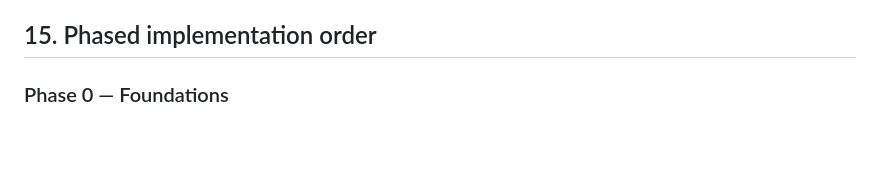
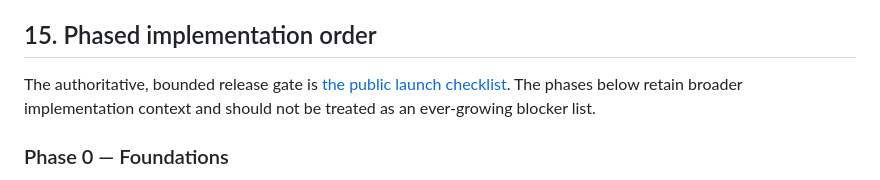
Before and after one commit to VatsalP117/learnloom, a Markdown page: docs/hosted-subdomains-implementation-plan.md, the part around the change. Drawn GitHub-style; blank space fills up the shorter version.

```diff
--- a/docs/hosted-subdomains-implementation-plan.md
+++ b/docs/hosted-subdomains-implementation-plan.md
@@ -842,6 +842,11 @@ Use a browser automation suite against `*.lvh.me` locally and a staging domain:
 
 ## 15. Phased implementation order
 
+The authoritative, bounded release gate is
+[the public launch checklist](public-launch-checklist.md). The phases below
+retain broader implementation context and should not be treated as an
+ever-growing blocker list.
+
 ### Phase 0 — Foundations
 
 - Add deployment mode and hosted configuration validation.
```
Also changed, not shown: README.md (+4 -1 lines), docs/public-launch-checklist.md (added, +126 -0 lines).
